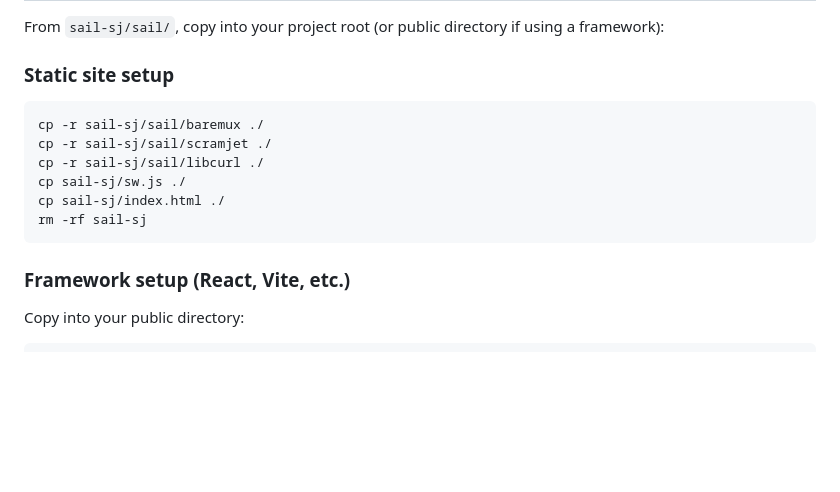
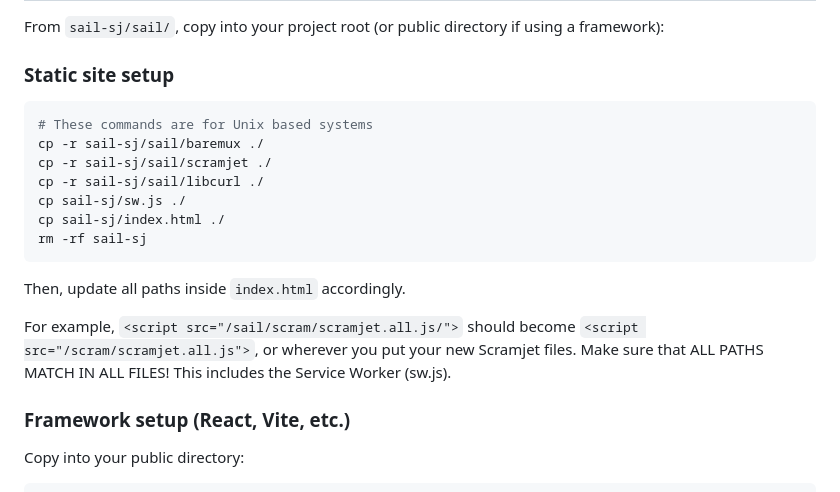
Before and after one commit to x8rr/sail-sj, a Markdown page: TUTORIAL.md, the part around one of its changes. GitHub-like rendering; blank space fills up the shorter version.

````diff
--- a/TUTORIAL.md
+++ b/TUTORIAL.md
@@ -51,6 +51,7 @@ From `sail-sj/sail/`, copy into your project root (or public directory if using
 ### Static site setup
 
 ```bash
+# These commands are for Unix based systems
 cp -r sail-sj/sail/baremux ./
 cp -r sail-sj/sail/scramjet ./
 cp -r sail-sj/sail/libcurl ./
@@ -58,6 +59,10 @@ cp sail-sj/sw.js ./
 cp sail-sj/index.html ./
 rm -rf sail-sj
 ```
+
+Then, update all paths inside `index.html` accordingly.
+
+For example, `<script src="/sail/scram/scramjet.all.js/">` should become `<script src="/scram/scramjet.all.js">`, or wherever you put your new Scramjet files. Make sure that ALL PATHS MATCH IN ALL FILES! This includes the Service Worker (sw.js).
 
 ### Framework setup (React, Vite, etc.)
 
````
Also changed, not shown: other parts of TUTORIAL.md (+50 -0 lines).
